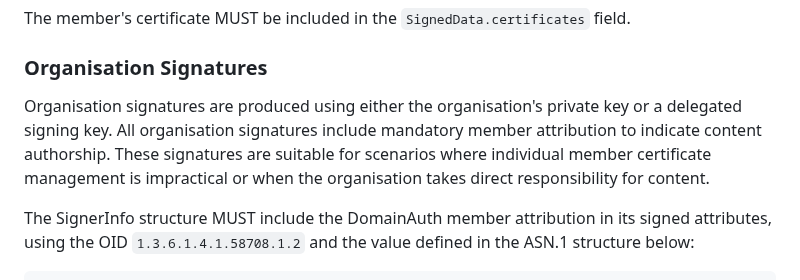
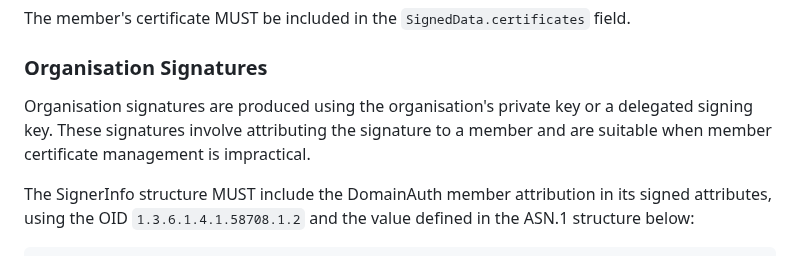
Before and after one commit to CheVeraId/domainauth-spec, a Markdown page: draft-narea-domainauth.md, the part around the change. Rendered like a GitHub page.

Commit message:
Improve clarity of organisation signatures description

```diff
--- a/draft-narea-domainauth.md
+++ b/draft-narea-domainauth.md
@@ -376,7 +376,7 @@ The member's certificate MUST be included in the `SignedData.certificates` field
 
 ### Organisation Signatures
 
-Organisation signatures are produced using either the organisation's private key or a delegated signing key.  All organisation signatures include mandatory member attribution to indicate content authorship.  These signatures are suitable for scenarios where individual member certificate management is impractical or when the organisation takes direct responsibility for content.
+Organisation signatures are produced using the organisation's private key or a delegated signing key. These signatures involve attributing the signature to a member and are suitable when member certificate management is impractical.
 
 The SignerInfo structure MUST include the DomainAuth member attribution in its signed attributes, using the OID `1.3.6.1.4.1.58708.1.2` and the value defined in the ASN.1 structure below:
 
```
